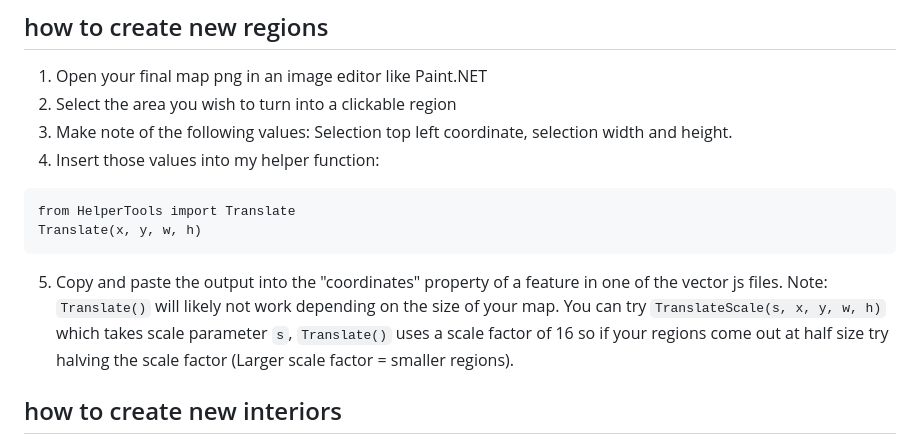
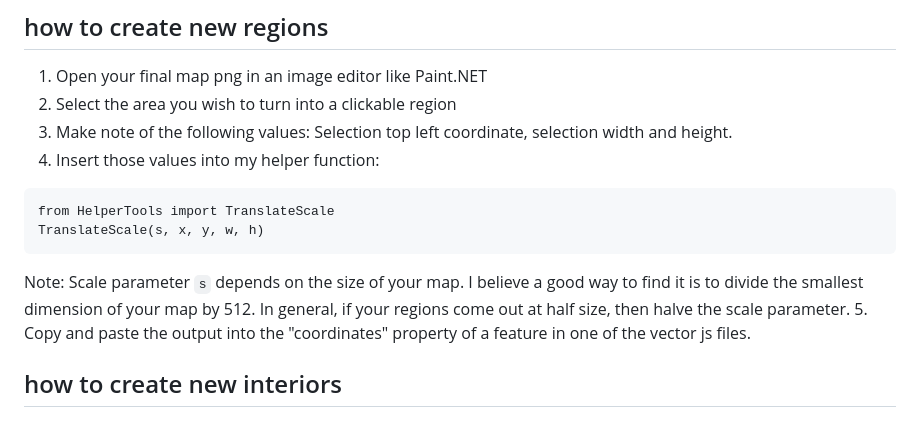
Before and after one commit to ICEREG1992/pkmnmap4, a Markdown page: README.md, the part around the change. GitHub-like rendering.

````diff
--- a/README.md
+++ b/README.md
@@ -21,11 +21,11 @@ ImageToTileset(r"[path to your png map]", r"[directory you want the tileset to b
 1. Make note of the following values: Selection top left coordinate, selection width and height.
 1. Insert those values into my helper function:
 ```
-from HelperTools import Translate
-Translate(x, y, w, h)
+from HelperTools import TranslateScale
+TranslateScale(s, x, y, w, h)
 ```
+Note: Scale parameter `s` depends on the size of your map. I believe a good way to find it is to divide the smallest dimension of your map by 512. In general, if your regions come out at half size, then halve the scale parameter.
 5. Copy and paste the output into the "coordinates" property of a feature in one of the vector js files.
-    Note: `Translate()` will likely not work depending on the size of your map. You can try `TranslateScale(s, x, y, w, h)` which takes scale parameter `s`, `Translate()` uses a scale factor of 16 so if your regions come out at half size try halving the scale factor (Larger scale factor = smaller regions).
 
 ## how to create new interiors
 1. Create a new tileset for your map using the above steps
````
